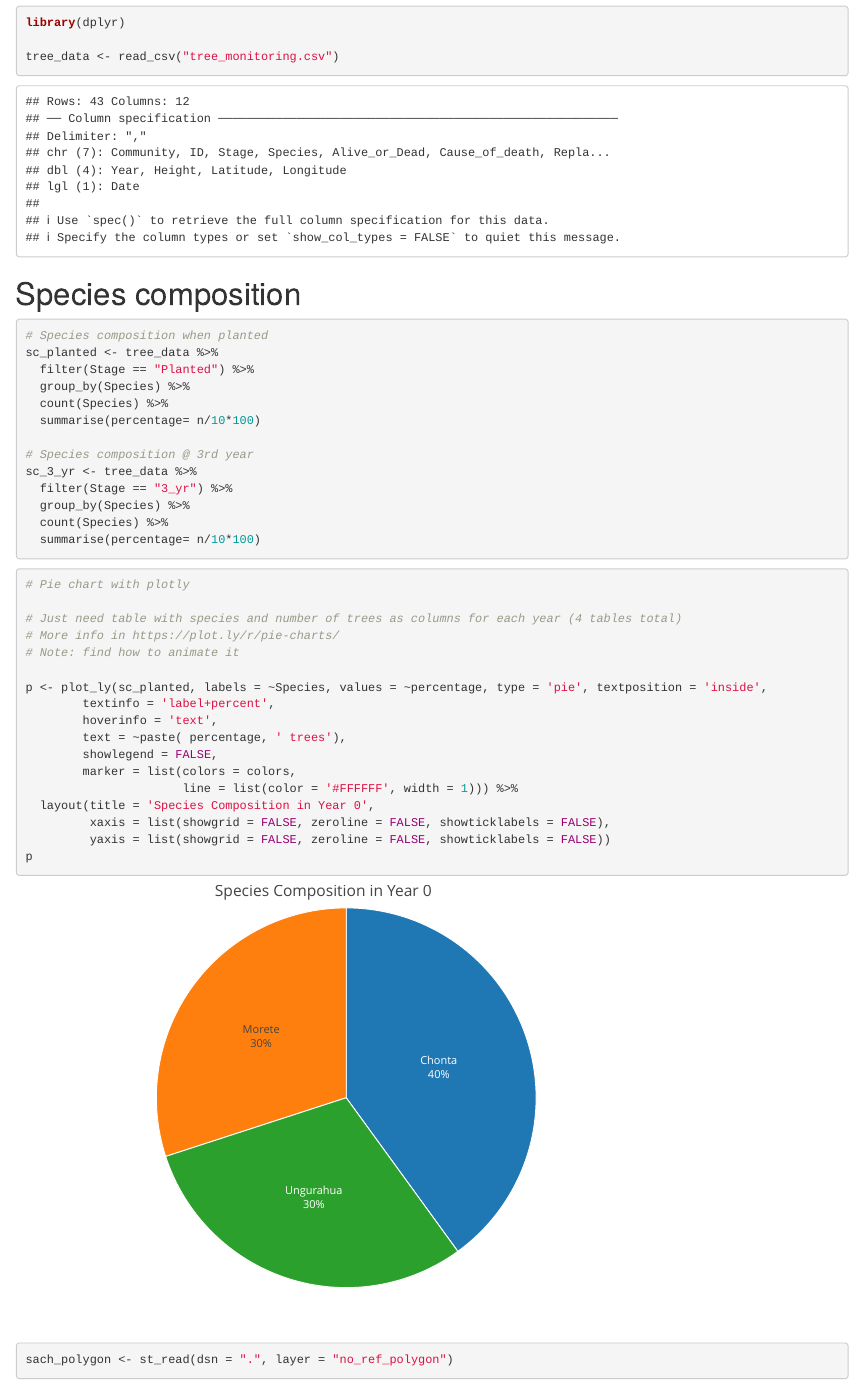
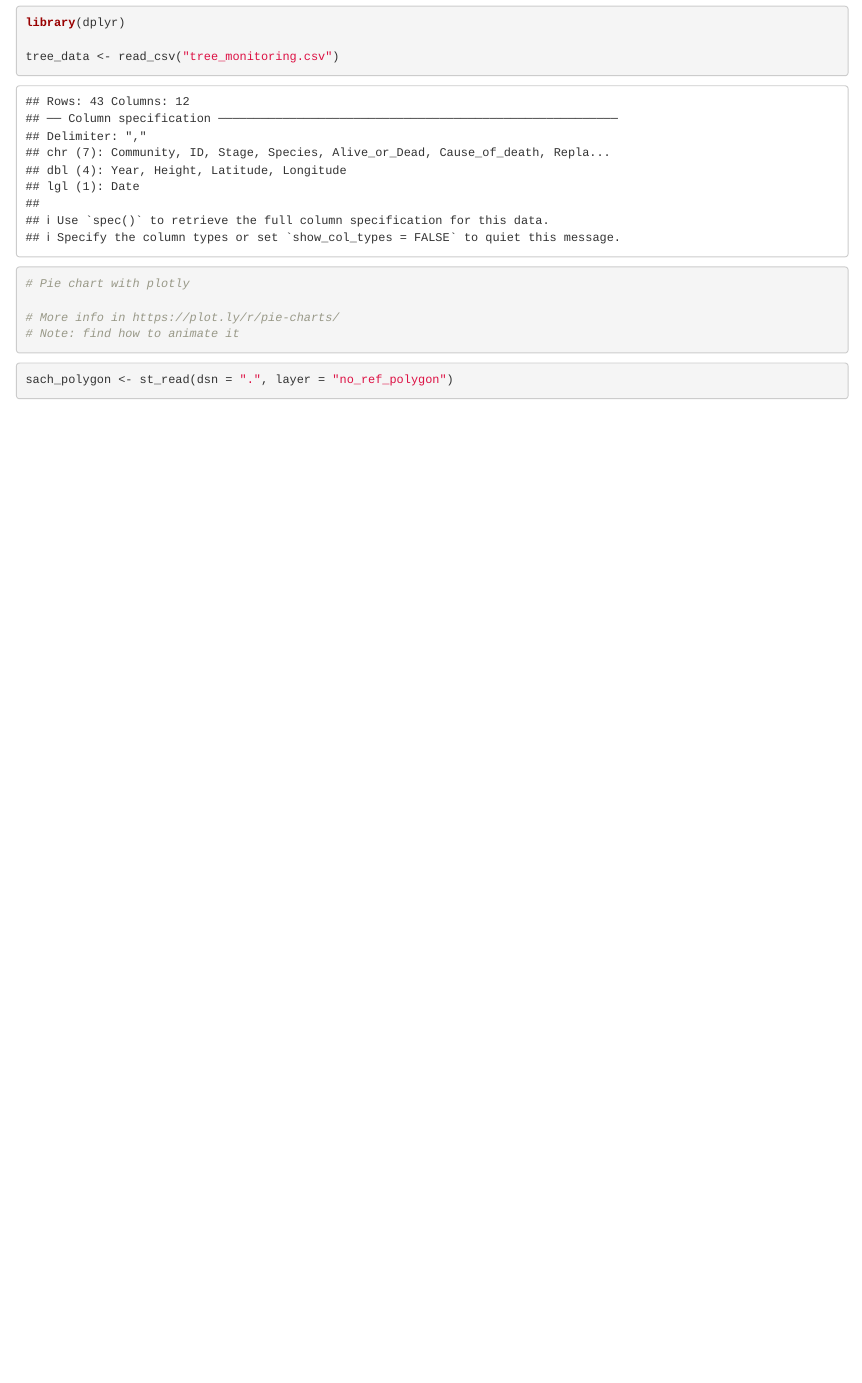
Before and after one commit to annagaby/tree-monitoring, an R Markdown document (tree_monitoring.Rmd): the page in a window 1100 px wide, from 870 px down. Rendered offline with R 4.5, knitr and Pandoc, with nearby package versions; some code elsewhere in the file could not run offline.

````diff
--- a/tree_monitoring.Rmd
+++ b/tree_monitoring.Rmd
@@ -21,42 +21,13 @@
 
 ```
 
-# Species composition
-```{r}
-# Species composition when planted
-sc_planted <- tree_data %>%
-  filter(Stage == "Planted") %>%
-  group_by(Species) %>%
-  count(Species) %>%
-  summarise(percentage= n/10*100)
-
-# Species composition @ 3rd year
-sc_3_yr <- tree_data %>%
-  filter(Stage == "3_yr") %>%
-  group_by(Species) %>%
-  count(Species) %>%
-  summarise(percentage= n/10*100)
-```
-
 
 ```{r}
 # Pie chart with plotly
 
-# Just need table with species and number of trees as columns for each year (4 tables total)
 # More info in https://plot.ly/r/pie-charts/
 # Note: find how to animate it
 
-p <- plot_ly(sc_planted, labels = ~Species, values = ~percentage, type = 'pie', textposition = 'inside',
-        textinfo = 'label+percent',
-        hoverinfo = 'text',
-        text = ~paste( percentage, ' trees'),
-        showlegend = FALSE,
-        marker = list(colors = colors,
-                      line = list(color = '#FFFFFF', width = 1))) %>%
-  layout(title = 'Species Composition in Year 0',
-         xaxis = list(showgrid = FALSE, zeroline = FALSE, showticklabels = FALSE),
-         yaxis = list(showgrid = FALSE, zeroline = FALSE, showticklabels = FALSE))
-p
 ```
 
 ```{r}
````
Also changed, not shown: tree-monitoring/app.R (+40 -7 lines).
